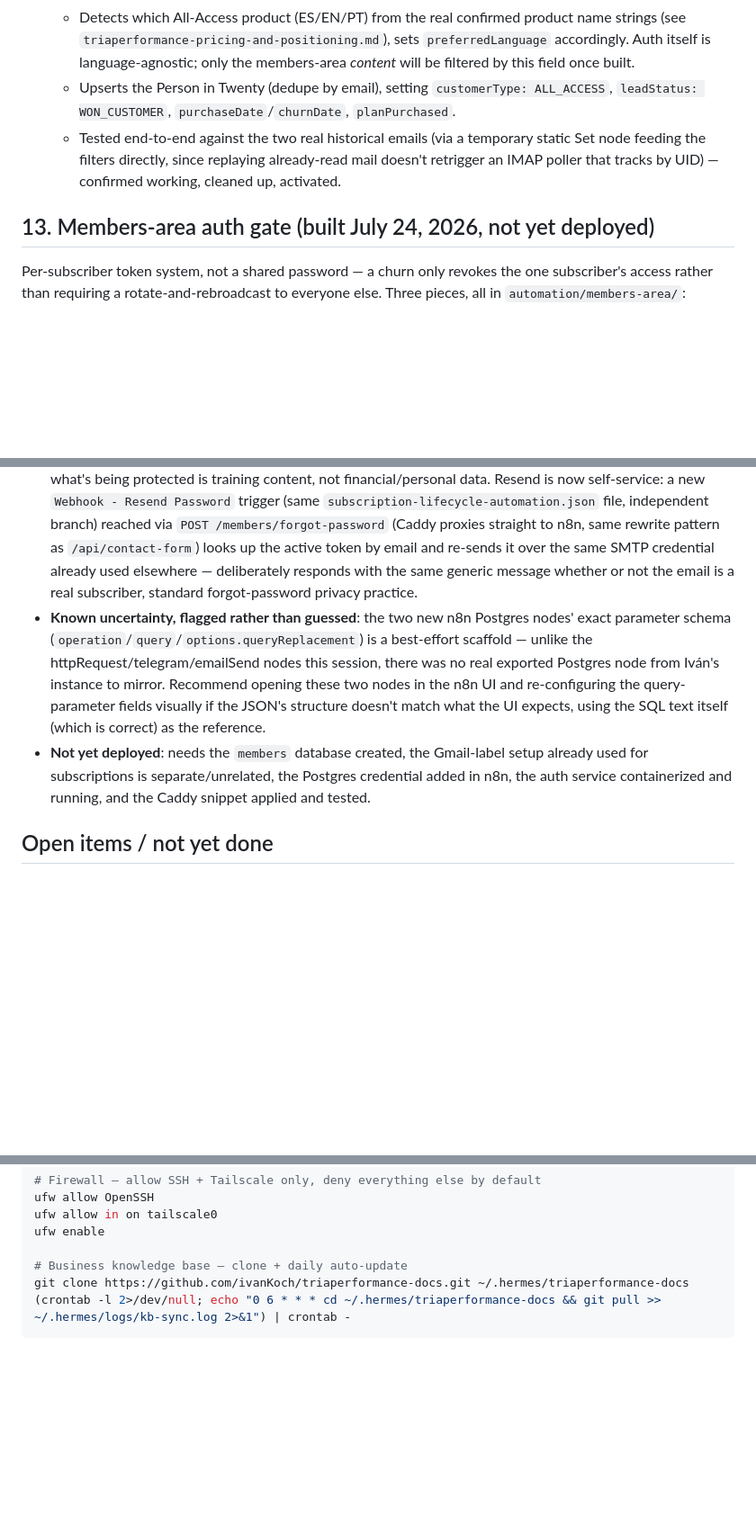
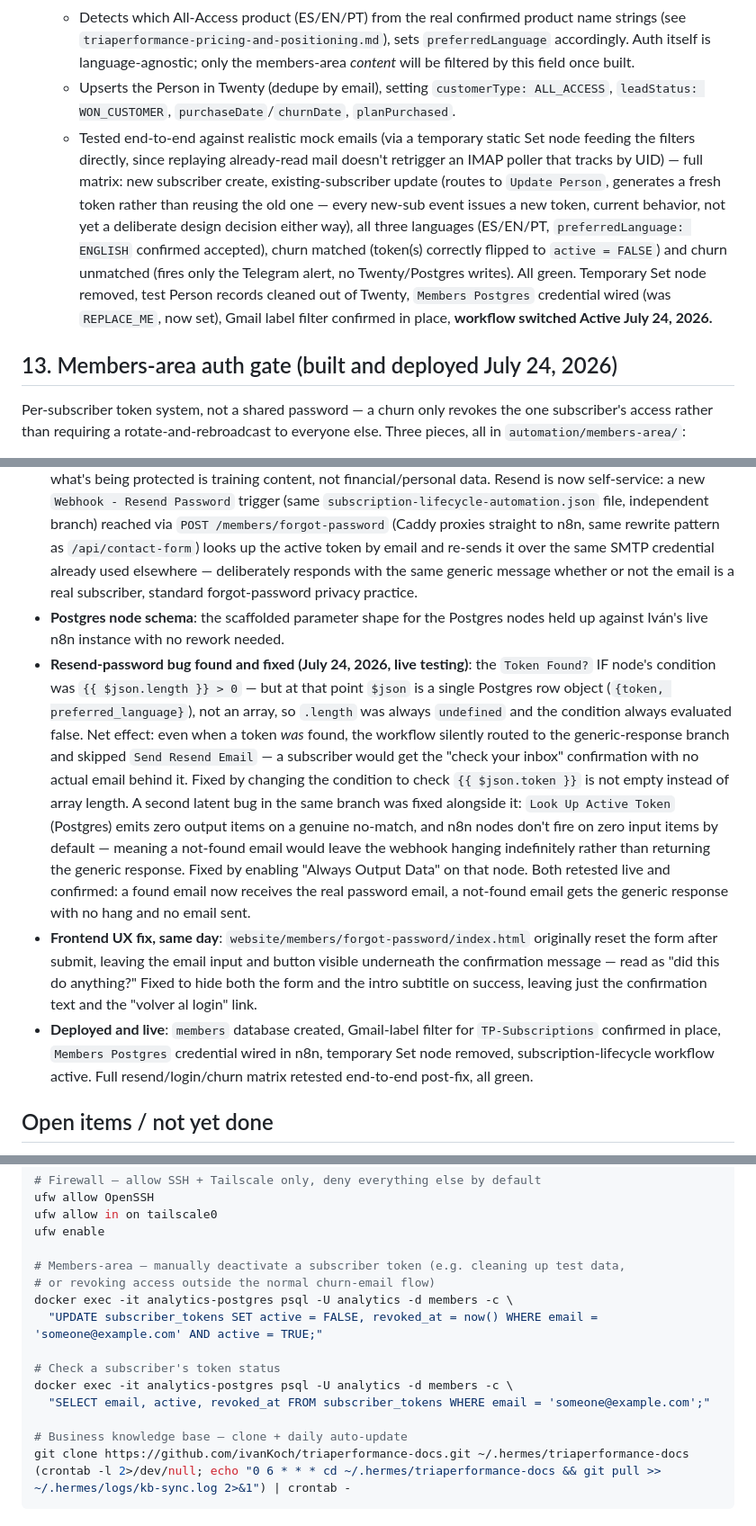
Before and after one commit to ivanKoch/triaperformance-docs, a Markdown page: ai-infrastructure-documentation.md, 3 parts joined by grey strips. Shown at 90% size. Rendered like a GitHub page; blank space fills up the shorter version.

Commit message:
all access done

```diff
--- a/ai-infrastructure-documentation.md
+++ b/ai-infrastructure-documentation.md
@@ -261,9 +261,9 @@ The last piece of the CoachMatch-pattern lead pipeline (§8) now also covers dir
   - Parses the real "New subscription confirmation" and "Subscription cancellation" (exact match, not "contains" — collides with "...cancellation scheduled" otherwise) emails from TrainingPeaks.
   - Detects which All-Access product (ES/EN/PT) from the real confirmed product name strings (see `triaperformance-pricing-and-positioning.md`), sets `preferredLanguage` accordingly. Auth itself is language-agnostic; only the members-area *content* will be filtered by this field once built.
   - Upserts the Person in Twenty (dedupe by email), setting `customerType: ALL_ACCESS`, `leadStatus: WON_CUSTOMER`, `purchaseDate`/`churnDate`, `planPurchased`.
-  - Tested end-to-end against the two real historical emails (via a temporary static Set node feeding the filters directly, since replaying already-read mail doesn't retrigger an IMAP poller that tracks by UID) — confirmed working, cleaned up, activated.
+  - Tested end-to-end against realistic mock emails (via a temporary static Set node feeding the filters directly, since replaying already-read mail doesn't retrigger an IMAP poller that tracks by UID) — full matrix: new subscriber create, existing-subscriber update (routes to `Update Person`, generates a fresh token rather than reusing the old one — every new-sub event issues a new token, current behavior, not yet a deliberate design decision either way), all three languages (ES/EN/PT, `preferredLanguage: ENGLISH` confirmed accepted), churn matched (token(s) correctly flipped to `active = FALSE`) and churn unmatched (fires only the Telegram alert, no Twenty/Postgres writes). All green. Temporary Set node removed, test Person records cleaned out of Twenty, `Members Postgres` credential wired (was `REPLACE_ME`, now set), Gmail label filter confirmed in place, **workflow switched Active July 24, 2026.**
 
-## 13. Members-area auth gate (built July 24, 2026, not yet deployed)
+## 13. Members-area auth gate (built and deployed July 24, 2026)
 
 Per-subscriber token system, not a shared password — a churn only revokes the one subscriber's access rather than requiring a rotate-and-rebroadcast to everyone else. Three pieces, all in `automation/members-area/`:
 
@@ -275,8 +275,10 @@ Per-subscriber token system, not a shared password — a churn only revokes the
 - **Wired into the subscription-lifecycle workflow**: `Generate Member Token` (random 20-char token, ambiguous-character-free alphabet since it doubles as a human-typed password) → `Insert Token in Postgres` on new subscription, `Revoke Token in Postgres` on churn. Welcome email now includes the real login link + generated password instead of placeholder copy.
 - **Access tracking**: `subscriber_tokens` also has `access_count` and `last_accessed_at`, incremented on every `/members/check` call (i.e. every page load inside `/members/`, not just the login event) — answers "how many times has this subscriber actually used it," which a login-only counter wouldn't (the cookie lasts a year, so logins are rare after the first one).
 - **Password lookup + resend, both answered directly rather than assumed**: tokens are stored in plain text in `subscriber_tokens` by deliberate design (not hashed) specifically so Iván can query the table and see exactly which password belongs to which subscriber — a real security-adjacent tradeoff, acceptable given what's being protected is training content, not financial/personal data. Resend is now self-service: a new `Webhook - Resend Password` trigger (same `subscription-lifecycle-automation.json` file, independent branch) reached via `POST /members/forgot-password` (Caddy proxies straight to n8n, same rewrite pattern as `/api/contact-form`) looks up the active token by email and re-sends it over the same SMTP credential already used elsewhere — deliberately responds with the same generic message whether or not the email is a real subscriber, standard forgot-password privacy practice.
-- **Known uncertainty, flagged rather than guessed**: the two new n8n Postgres nodes' exact parameter schema (`operation`/`query`/`options.queryReplacement`) is a best-effort scaffold — unlike the httpRequest/telegram/emailSend nodes this session, there was no real exported Postgres node from Iván's instance to mirror. Recommend opening these two nodes in the n8n UI and re-configuring the query-parameter fields visually if the JSON's structure doesn't match what the UI expects, using the SQL text itself (which is correct) as the reference.
-- **Not yet deployed**: needs the `members` database created, the Gmail-label setup already used for subscriptions is separate/unrelated, the Postgres credential added in n8n, the auth service containerized and running, and the Caddy snippet applied and tested.
+- **Postgres node schema**: the scaffolded parameter shape for the Postgres nodes held up against Iván's live n8n instance with no rework needed.
+- **Resend-password bug found and fixed (July 24, 2026, live testing)**: the `Token Found?` IF node's condition was `{{ $json.length }} > 0` — but at that point `$json` is a single Postgres row object (`{token, preferred_language}`), not an array, so `.length` was always `undefined` and the condition always evaluated false. Net effect: even when a token *was* found, the workflow silently routed to the generic-response branch and skipped `Send Resend Email` — a subscriber would get the "check your inbox" confirmation with no actual email behind it. Fixed by changing the condition to check `{{ $json.token }}` is not empty instead of array length. A second latent bug in the same branch was fixed alongside it: `Look Up Active Token` (Postgres) emits zero output items on a genuine no-match, and n8n nodes don't fire on zero input items by default — meaning a not-found email would leave the webhook hanging indefinitely rather than returning the generic response. Fixed by enabling "Always Output Data" on that node. Both retested live and confirmed: a found email now receives the real password email, a not-found email gets the generic response with no hang and no email sent.
+- **Frontend UX fix, same day**: `website/members/forgot-password/index.html` originally reset the form after submit, leaving the email input and button visible underneath the confirmation message — read as "did this do anything?" Fixed to hide both the form and the intro subtitle on success, leaving just the confirmation text and the "volver al login" link.
+- **Deployed and live**: `members` database created, Gmail-label filter for `TP-Subscriptions` confirmed in place, `Members Postgres` credential wired in n8n, temporary Set node removed, subscription-lifecycle workflow active. Full resend/login/churn matrix retested end-to-end post-fix, all green.
 
 ## Open items / not yet done
 
@@ -334,6 +336,15 @@ ufw allow OpenSSH
 ufw allow in on tailscale0
 ufw enable
 
+# Members-area — manually deactivate a subscriber token (e.g. cleaning up test data,
+# or revoking access outside the normal churn-email flow)
+docker exec -it analytics-postgres psql -U analytics -d members -c \
+  "UPDATE subscriber_tokens SET active = FALSE, revoked_at = now() WHERE email = 'someone@example.com' AND active = TRUE;"
+
+# Check a subscriber's token status
+docker exec -it analytics-postgres psql -U analytics -d members -c \
+  "SELECT email, active, revoked_at FROM subscriber_tokens WHERE email = 'someone@example.com';"
+
 # Business knowledge base — clone + daily auto-update
 git clone https://github.com/ivanKoch/triaperformance-docs.git ~/.hermes/triaperformance-docs
 (crontab -l 2>/dev/null; echo "0 6 * * * cd ~/.hermes/triaperformance-docs && git pull >> ~/.hermes/logs/kb-sync.log 2>&1") | crontab -
```
Also changed, not shown: other parts of ai-infrastructure-documentation.md (+2 -2 lines), triaperformance-growth-roadmap.md (+3 -1 lines).
